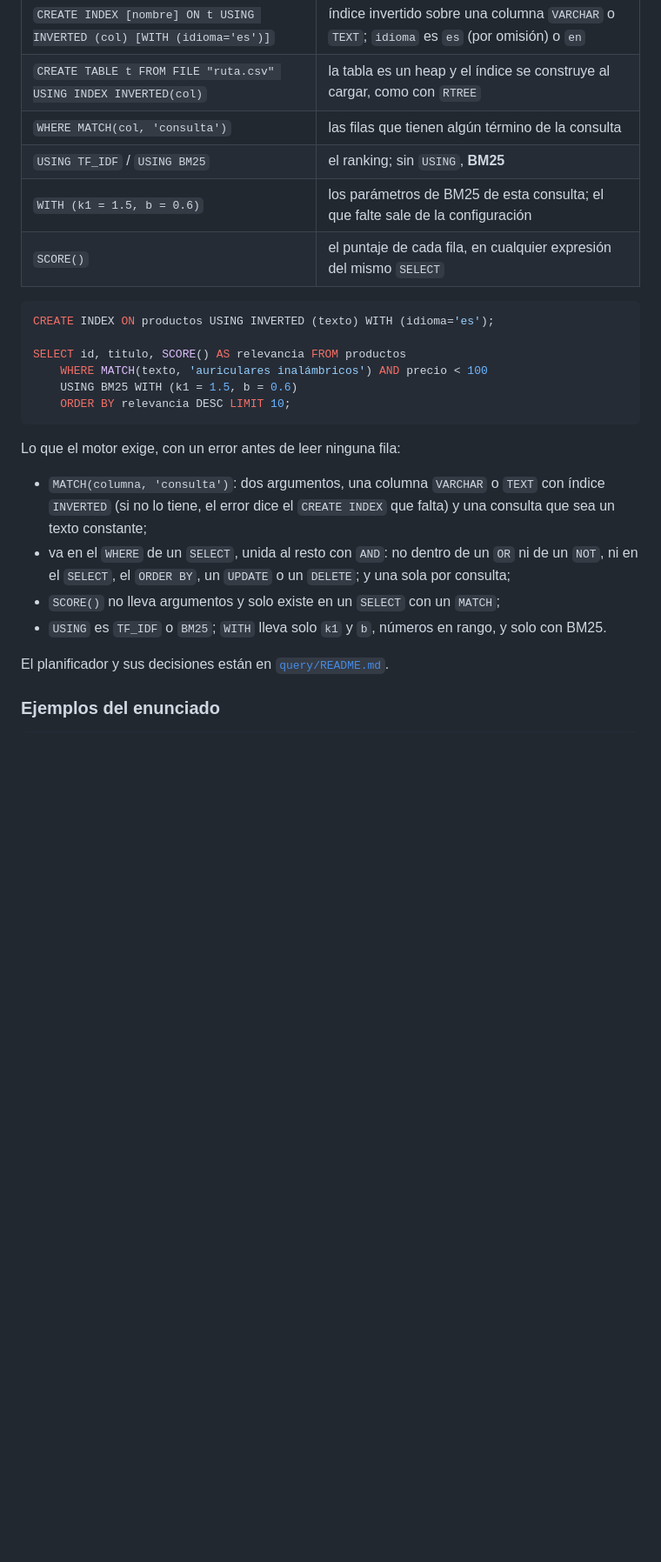
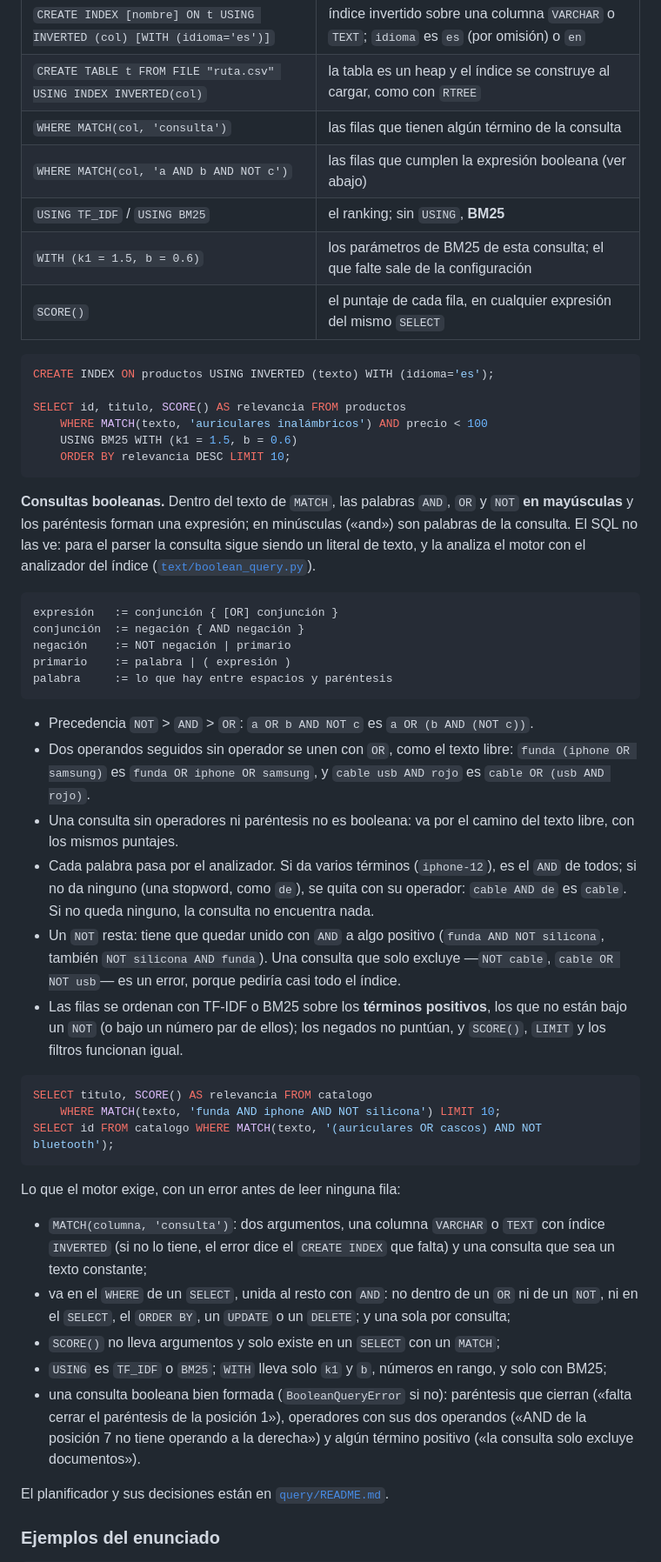
Before and after one commit to JoseEd0/project-BD2, a Markdown page: src/sql/README.md, the part around the change. Shown at 87% size. GitHub-like rendering; blank space fills up the shorter version.

Commit message:
docs(sql): document the boolean query syntax inside match

````diff
--- a/src/sql/README.md
+++ b/src/sql/README.md
@@ -194,6 +194,7 @@ evalúan fila a fila: las resuelve el índice invertido de la columna.
 | `CREATE INDEX [nombre] ON t USING INVERTED (col) [WITH (idioma='es')]` | índice invertido sobre una columna `VARCHAR` o `TEXT`; `idioma` es `es` (por omisión) o `en` |
 | `CREATE TABLE t FROM FILE "ruta.csv" USING INDEX INVERTED(col)` | la tabla es un heap y el índice se construye al cargar, como con `RTREE` |
 | `WHERE MATCH(col, 'consulta')` | las filas que tienen algún término de la consulta |
+| `WHERE MATCH(col, 'a AND b AND NOT c')` | las filas que cumplen la expresión booleana (ver abajo) |
 | `USING TF_IDF` / `USING BM25` | el ranking; sin `USING`, **BM25** |
 | `WITH (k1 = 1.5, b = 0.6)` | los parámetros de BM25 de esta consulta; el que falte sale de la configuración |
 | `SCORE()` | el puntaje de cada fila, en cualquier expresión del mismo `SELECT` |
@@ -207,6 +208,42 @@ SELECT id, titulo, SCORE() AS relevancia FROM productos
     ORDER BY relevancia DESC LIMIT 10;
 ```
 
+**Consultas booleanas.** Dentro del texto de `MATCH`, las palabras `AND`, `OR` y `NOT` **en
+mayúsculas** y los paréntesis forman una expresión; en minúsculas («and») son palabras de
+la consulta. El SQL no las ve: para el parser la consulta sigue siendo un literal de texto,
+y la analiza el motor con el analizador del índice
+([`text/boolean_query.py`](../text/boolean_query.py)).
+
+```
+expresión   := conjunción { [OR] conjunción }
+conjunción  := negación { AND negación }
+negación    := NOT negación | primario
+primario    := palabra | ( expresión )
+palabra     := lo que hay entre espacios y paréntesis
+```
+
+- Precedencia `NOT` > `AND` > `OR`: `a OR b AND NOT c` es `a OR (b AND (NOT c))`.
+- Dos operandos seguidos sin operador se unen con `OR`, como el texto libre: `funda (iphone
+  OR samsung)` es `funda OR iphone OR samsung`, y `cable usb AND rojo` es
+  `cable OR (usb AND rojo)`.
+- Una consulta sin operadores ni paréntesis no es booleana: va por el camino del texto
+  libre, con los mismos puntajes.
+- Cada palabra pasa por el analizador. Si da varios términos (`iphone-12`), es el `AND` de
+  todos; si no da ninguno (una stopword, como `de`), se quita con su operador:
+  `cable AND de` es `cable`. Si no queda ninguno, la consulta no encuentra nada.
+- Un `NOT` resta: tiene que quedar unido con `AND` a algo positivo (`funda AND NOT
+  silicona`, también `NOT silicona AND funda`). Una consulta que solo excluye —`NOT cable`,
+  `cable OR NOT usb`— es un error, porque pediría casi todo el índice.
+- Las filas se ordenan con TF-IDF o BM25 sobre los **términos positivos**, los que no están
+  bajo un `NOT` (o bajo un número par de ellos); los negados no puntúan, y `SCORE()`,
+  `LIMIT` y los filtros funcionan igual.
+
+```sql
+SELECT titulo, SCORE() AS relevancia FROM catalogo
+    WHERE MATCH(texto, 'funda AND iphone AND NOT silicona') LIMIT 10;
+SELECT id FROM catalogo WHERE MATCH(texto, '(auriculares OR cascos) AND NOT bluetooth');
+```
+
 Lo que el motor exige, con un error antes de leer ninguna fila:
 
 - `MATCH(columna, 'consulta')`: dos argumentos, una columna `VARCHAR` o `TEXT` con índice
@@ -217,7 +254,11 @@ Lo que el motor exige, con un error antes de leer ninguna fila:
   consulta;
 - `SCORE()` no lleva argumentos y solo existe en un `SELECT` con un `MATCH`;
 - `USING` es `TF_IDF` o `BM25`; `WITH` lleva solo `k1` y `b`, números en rango, y solo con
-  BM25.
+  BM25;
+- una consulta booleana bien formada (`BooleanQueryError` si no): paréntesis que cierran
+  («falta cerrar el paréntesis de la posición 1»), operadores con sus dos operandos («AND
+  de la posición 7 no tiene operando a la derecha») y algún término positivo («la consulta
+  solo excluye documentos»).
 
 El planificador y sus decisiones están en
 [`query/README.md`](../query/README.md#búsqueda-de-texto).
````
